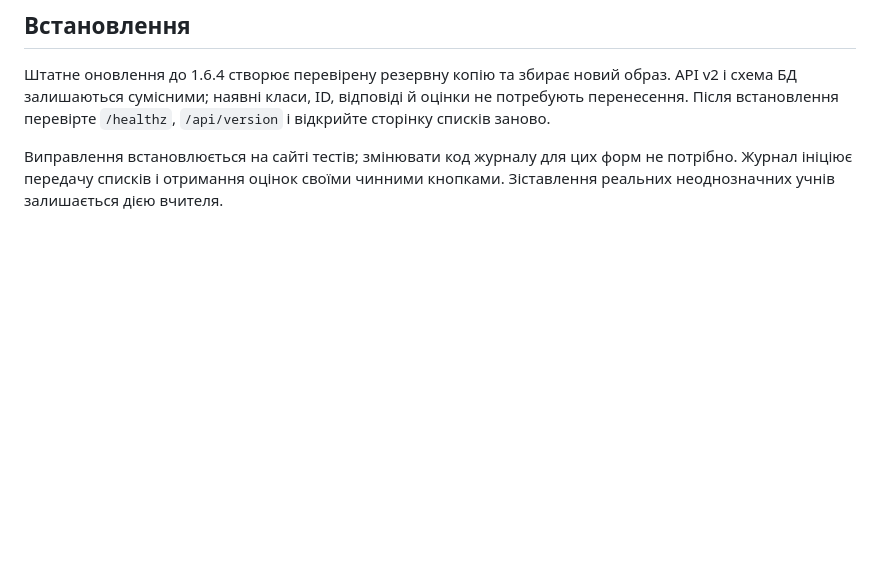
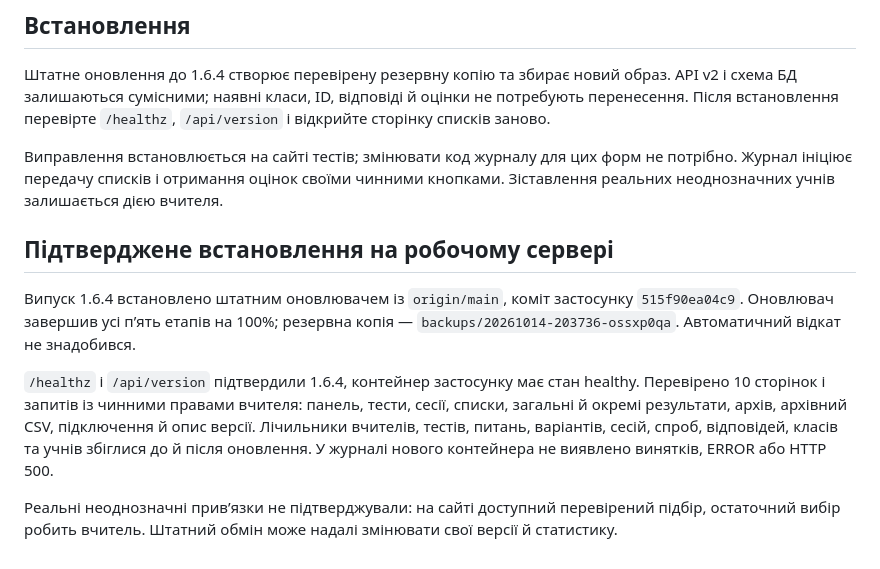
Before and after one commit to yrskrs/school_test, a Markdown page: ROSTER_REVIEW_CHECKS.md, the part around the change. Rendered like a GitHub page; blank space fills up the shorter version.

Commit message:
Document verified production deployment of roster review 1.6.4

```diff
--- a/ROSTER_REVIEW_CHECKS.md
+++ b/ROSTER_REVIEW_CHECKS.md
@@ -47,3 +47,11 @@ RUNTIME_CHECK_IMAGE=schooltest-roster-check:1.6.4 docker compose -p schooltest-r
 Штатне оновлення до 1.6.4 створює перевірену резервну копію та збирає новий образ. API v2 і схема БД залишаються сумісними; наявні класи, ID, відповіді й оцінки не потребують перенесення. Після встановлення перевірте `/healthz`, `/api/version` і відкрийте сторінку списків заново.
 
 Виправлення встановлюється на сайті тестів; змінювати код журналу для цих форм не потрібно. Журнал ініціює передачу списків і отримання оцінок своїми чинними кнопками. Зіставлення реальних неоднозначних учнів залишається дією вчителя.
+
+## Підтверджене встановлення на робочому сервері
+
+Випуск 1.6.4 встановлено штатним оновлювачем із `origin/main`, коміт застосунку `515f90ea04c9`. Оновлювач завершив усі п’ять етапів на 100%; резервна копія — `backups/20261014-203736-ossxp0qa`. Автоматичний відкат не знадобився.
+
+`/healthz` і `/api/version` підтвердили 1.6.4, контейнер застосунку має стан healthy. Перевірено 10 сторінок і запитів із чинними правами вчителя: панель, тести, сесії, списки, загальні й окремі результати, архів, архівний CSV, підключення й опис версії. Лічильники вчителів, тестів, питань, варіантів, сесій, спроб, відповідей, класів та учнів збіглися до й після оновлення. У журналі нового контейнера не виявлено винятків, ERROR або HTTP 500.
+
+Реальні неоднозначні прив’язки не підтверджували: на сайті доступний перевірений підбір, остаточний вибір робить вчитель. Штатний обмін може надалі змінювати свої версії й статистику.
```
